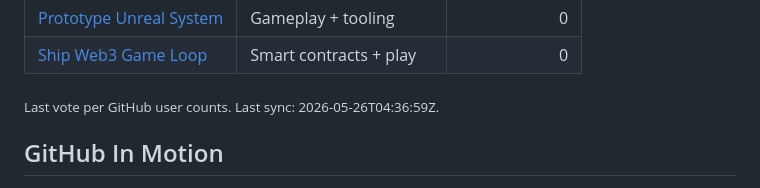
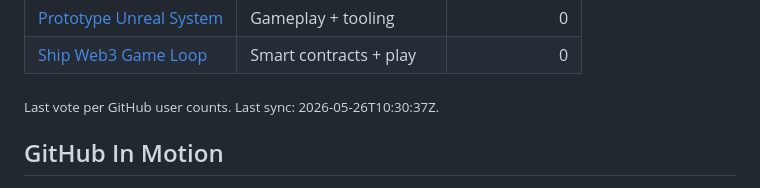
Before and after one commit to Matthew-Eucaristo/Matthew-Eucaristo, a Markdown page: README.md, the part around the change. Drawn GitHub-style.

Commit message:
update bingo mission board [skip ci]

```diff
--- a/README.md
+++ b/README.md
@@ -126,7 +126,7 @@ Visitors can vote on the next public `Matthew.SYS` mission. Click one command, s
 | [Prototype Unreal System](https://github.com/Matthew-Eucaristo/Matthew-Eucaristo/issues/new?title=Bingo+Mission%3A+Prototype+Unreal+System&body=Mission%3A+Prototype+Unreal+System%0A%0AI+vote+for+this+Matthew.SYS+mission.) | Gameplay + tooling | 0 |
 | [Ship Web3 Game Loop](https://github.com/Matthew-Eucaristo/Matthew-Eucaristo/issues/new?title=Bingo+Mission%3A+Ship+Web3+Game+Loop&body=Mission%3A+Ship+Web3+Game+Loop%0A%0AI+vote+for+this+Matthew.SYS+mission.) | Smart contracts + play | 0 |
 
-<sub>Last vote per GitHub user counts. Last sync: 2026-05-26T04:36:59Z.</sub>
+<sub>Last vote per GitHub user counts. Last sync: 2026-05-26T10:30:37Z.</sub>
 <!-- mission-board:end -->
 
 ## GitHub In Motion
```
